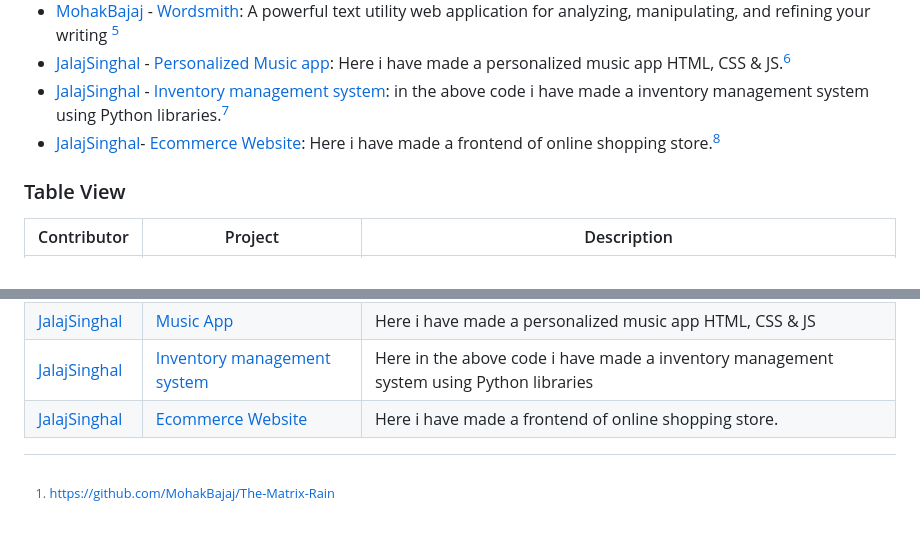
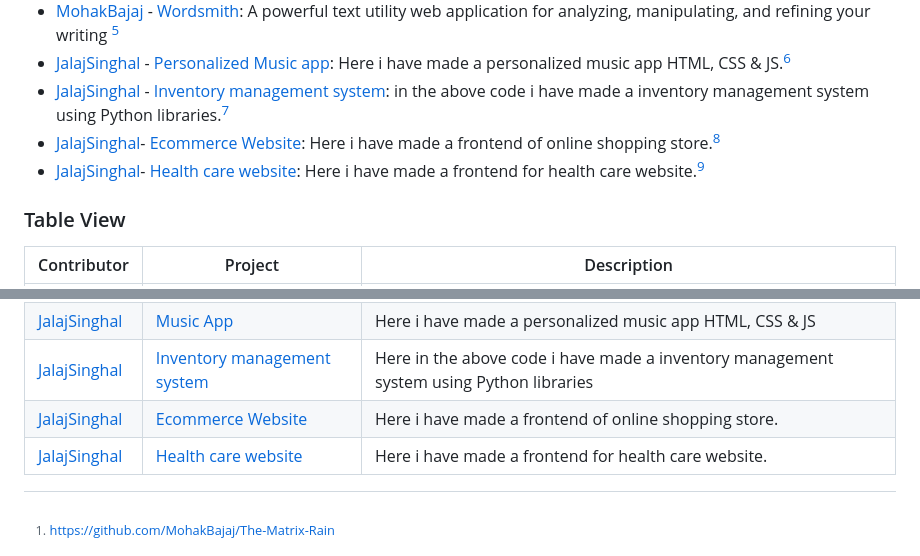
Before and after one commit to Build-In-Bharat/FrontendWonders, a Markdown page: Links/README.md, 2 parts joined by grey strips. Rendered like a GitHub page; blank space fills up the shorter version.

Commit message:
Added my frontend work
Here i have added my front end work for health care system

```diff
--- a/Links/README.md
+++ b/Links/README.md
@@ -38,6 +38,7 @@ To add your CodePen link:
 - [JalajSinghal](https://github.com/jalaj-25) - [Personalized Music app](https://codepen.io/Jalaj-Singhal/pen/eYqRLPy): Here i have made a personalized music app HTML, CSS & JS.[^6]
 - [JalajSinghal](https://github.com/jalaj-25) - [Inventory management system](https://github.com/jalaj-25/Projects/tree/master/python%20inventory%20managament%20store): in the above code i have made a inventory management system using Python libraries.[^7]
 - [JalajSinghal](https://github.com/jalaj-25)- [Ecommerce Website](https://github.com/jalaj-25/Projects/tree/master/amazon): Here i have made a frontend of online shopping store.[^8]
+- [JalajSinghal](https://github.com/jalaj-25)- [Health care website](https://github.com/jalaj-25/Projects/tree/master/Health%20tracking%20system): Here i have made a frontend for health care website.[^9]
 
 ### Table View
 
@@ -51,6 +52,7 @@ To add your CodePen link:
 | [JalajSinghal](https://github.com/jalaj-25) | [Music App](https://codepen.io/Jalaj-Singhal/pen/eYqRLPy)                 | Here i have made a personalized music app HTML, CSS & JS                  |
 | [JalajSinghal](https://github.com/jalaj-25) | [Inventory management system](https://github.com/jalaj-25/Projects/tree/master/python%20inventory%20managament%20store)                 | Here in the above code i have made a inventory management system using Python libraries                  |
 | [JalajSinghal](https://github.com/jalaj-25) | [Ecommerce Website](https://github.com/jalaj-25/Projects/tree/master/amazon)                 | Here i have made a frontend of online shopping store.                  |
+| [JalajSinghal](https://github.com/jalaj-25) | [Health care website](https://github.com/jalaj-25/Projects/tree/master/Health%20tracking%20system)                 | Here i have made a frontend for health care website.                  |
 
 <!-- Add your CodePen links to the table below this line -->
 
```
Also changed, not shown: other parts of Links/README.md (+1 -0 lines).
